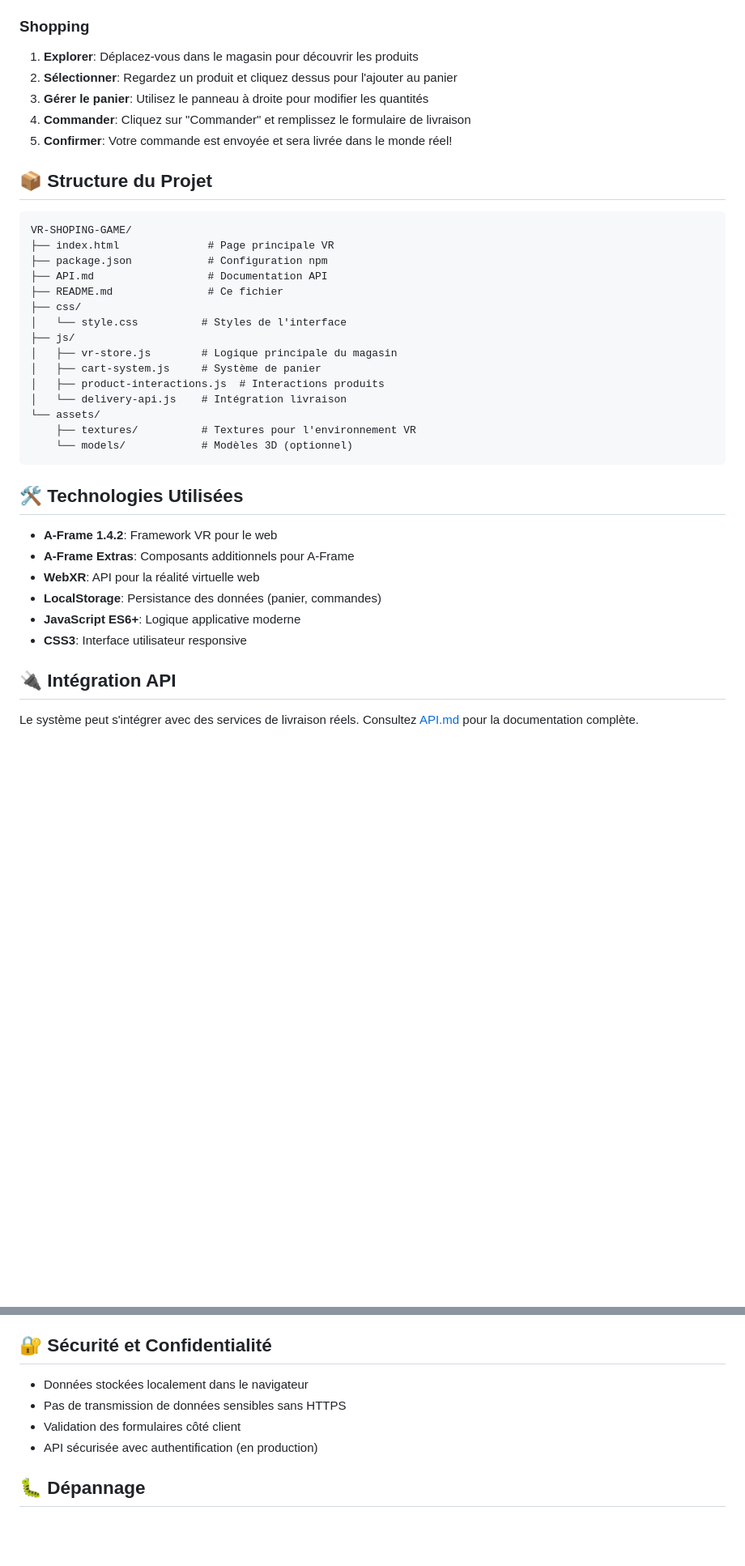
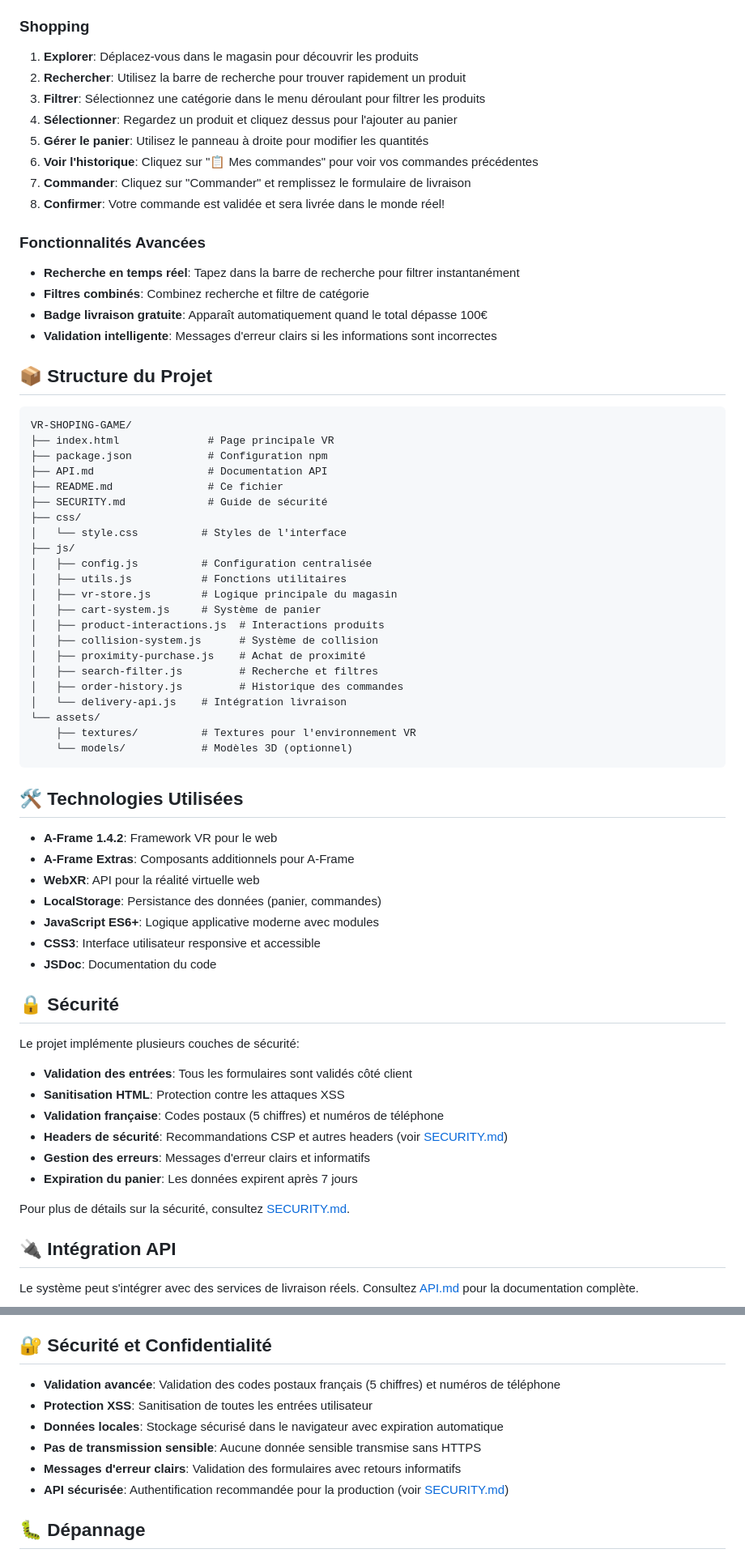
Before and after one commit to ADLIB-Mrani/VR-SHOPING-GAME, a Markdown page: README.md, 2 parts joined by grey strips. Shown at 81% size. Rendered like a GitHub page; blank space fills up the shorter version.

Commit message:
Update documentation: README, CODE_OF_CONDUCT, and CONTRIBUTING
Co-authored-by: ADLIB-Mrani <174895145+ADLIB-Mrani@users.noreply.github.com>

```diff
--- a/README.md
+++ b/README.md
@@ -108,10 +113,19 @@ Pour un guide d'installation détaillé avec dépannage, voir **[INSTALLATION.md
 
 ### Shopping
 1. **Explorer**: Déplacez-vous dans le magasin pour découvrir les produits
-2. **Sélectionner**: Regardez un produit et cliquez dessus pour l'ajouter au panier
-3. **Gérer le panier**: Utilisez le panneau à droite pour modifier les quantités
-4. **Commander**: Cliquez sur "Commander" et remplissez le formulaire de livraison
-5. **Confirmer**: Votre commande est envoyée et sera livrée dans le monde réel!
+2. **Rechercher**: Utilisez la barre de recherche pour trouver rapidement un produit
+3. **Filtrer**: Sélectionnez une catégorie dans le menu déroulant pour filtrer les produits
+4. **Sélectionner**: Regardez un produit et cliquez dessus pour l'ajouter au panier
+5. **Gérer le panier**: Utilisez le panneau à droite pour modifier les quantités
+6. **Voir l'historique**: Cliquez sur "📋 Mes commandes" pour voir vos commandes précédentes
+7. **Commander**: Cliquez sur "Commander" et remplissez le formulaire de livraison
+8. **Confirmer**: Votre commande est validée et sera livrée dans le monde réel!
+
+### Fonctionnalités Avancées
+- **Recherche en temps réel**: Tapez dans la barre de recherche pour filtrer instantanément
+- **Filtres combinés**: Combinez recherche et filtre de catégorie
+- **Badge livraison gratuite**: Apparaît automatiquement quand le total dépasse 100€
+- **Validation intelligente**: Messages d'erreur clairs si les informations sont incorrectes
 
 ## 📦 Structure du Projet
 
@@ -121,12 +135,19 @@ VR-SHOPING-GAME/
 ├── package.json            # Configuration npm
 ├── API.md                  # Documentation API
 ├── README.md               # Ce fichier
+├── SECURITY.md             # Guide de sécurité
 ├── css/
 │   └── style.css          # Styles de l'interface
 ├── js/
+│   ├── config.js          # Configuration centralisée
+│   ├── utils.js           # Fonctions utilitaires
 │   ├── vr-store.js        # Logique principale du magasin
 │   ├── cart-system.js     # Système de panier
 │   ├── product-interactions.js  # Interactions produits
+│   ├── collision-system.js      # Système de collision
+│   ├── proximity-purchase.js    # Achat de proximité
+│   ├── search-filter.js         # Recherche et filtres
+│   ├── order-history.js         # Historique des commandes
 │   └── delivery-api.js    # Intégration livraison
 └── assets/
     ├── textures/          # Textures pour l'environnement VR
@@ -139,8 +160,22 @@ VR-SHOPING-GAME/
 - **A-Frame Extras**: Composants additionnels pour A-Frame
 - **WebXR**: API pour la réalité virtuelle web
 - **LocalStorage**: Persistance des données (panier, commandes)
-- **JavaScript ES6+**: Logique applicative moderne
-- **CSS3**: Interface utilisateur responsive
+- **JavaScript ES6+**: Logique applicative moderne avec modules
+- **CSS3**: Interface utilisateur responsive et accessible
+- **JSDoc**: Documentation du code
+
+## 🔒 Sécurité
+
+Le projet implémente plusieurs couches de sécurité:
+
+- **Validation des entrées**: Tous les formulaires sont validés côté client
+- **Sanitisation HTML**: Protection contre les attaques XSS
+- **Validation française**: Codes postaux (5 chiffres) et numéros de téléphone
+- **Headers de sécurité**: Recommandations CSP et autres headers (voir [SECURITY.md](SECURITY.md))
+- **Gestion des erreurs**: Messages d'erreur clairs et informatifs
+- **Expiration du panier**: Les données expirent après 7 jours
+
+Pour plus de détails sur la sécurité, consultez [SECURITY.md](SECURITY.md).
 
 ## 🔌 Intégration API
 
@@ -183,10 +218,12 @@ newproduct: {
 
 ## 🔐 Sécurité et Confidentialité
 
-- Données stockées localement dans le navigateur
-- Pas de transmission de données sensibles sans HTTPS
-- Validation des formulaires côté client
-- API sécurisée avec authentification (en production)
+- **Validation avancée**: Validation des codes postaux français (5 chiffres) et numéros de téléphone
+- **Protection XSS**: Sanitisation de toutes les entrées utilisateur
+- **Données locales**: Stockage sécurisé dans le navigateur avec expiration automatique
+- **Pas de transmission sensible**: Aucune donnée sensible transmise sans HTTPS
+- **Messages d'erreur clairs**: Validation des formulaires avec retours informatifs
+- **API sécurisée**: Authentification recommandée pour la production (voir [SECURITY.md](SECURITY.md))
 
 ## 🐛 Dépannage
 
```
Also changed, not shown: other parts of README.md (+51 -19 lines), CODE_OF_CONDUCT.md (added, +41 -0 lines), CONTRIBUTING.md (+31 -7 lines).
